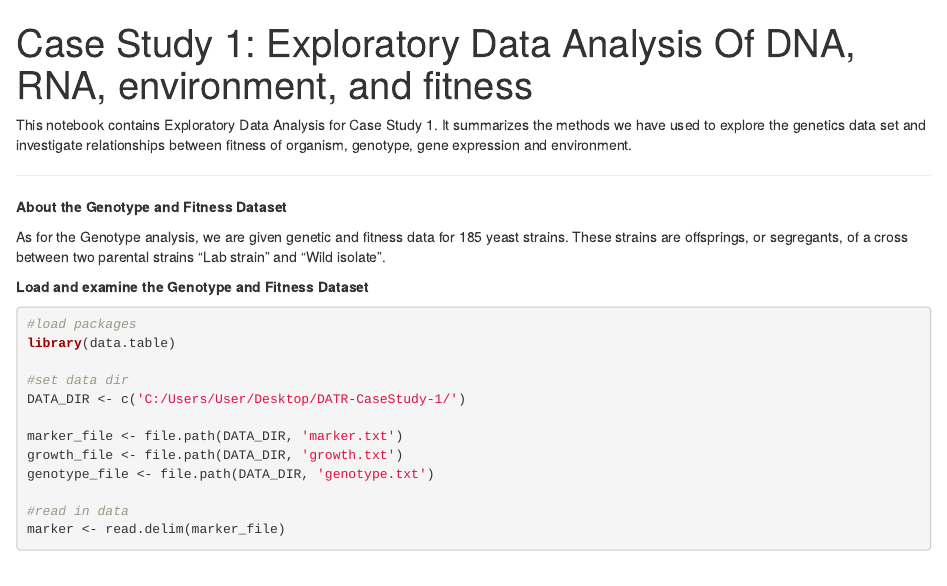
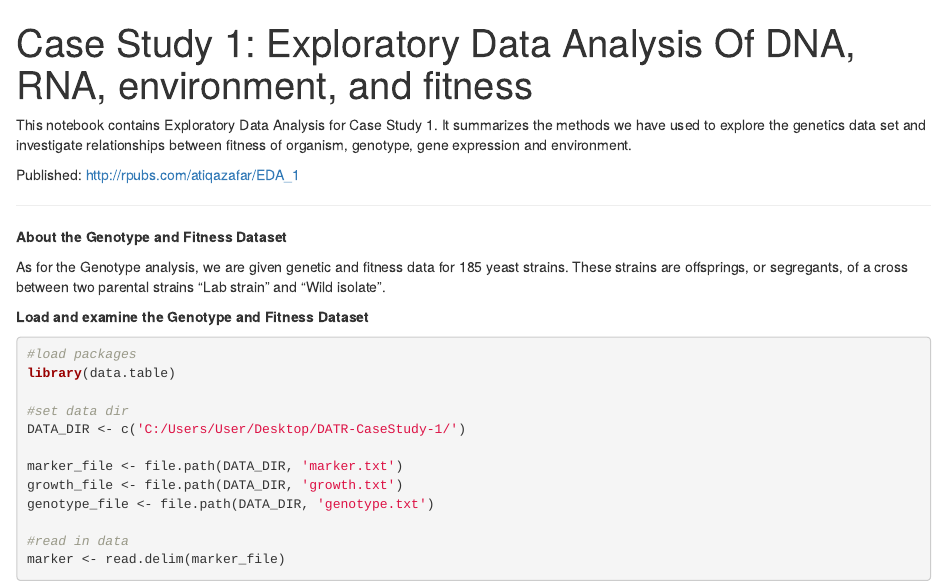
Before and after one commit to Gottfrid91/case-study-in-genomic-growth-rates, an R Markdown document (EDA_CaseStudy1.Rmd): the page in a window 1100 px wide, from its top. Rendered offline with R 4.5, knitr and Pandoc, with nearby package versions; some code elsewhere in the file could not run offline.

Commit message:
Added Published Link
Published Here: http://rpubs.com/atiqazafar/EDA_1

```diff
--- a/EDA_CaseStudy1.Rmd
+++ b/EDA_CaseStudy1.Rmd
@@ -4,6 +4,8 @@ output: html_notebook
 ---
 
 This notebook contains Exploratory Data Analysis for Case Study 1. It summarizes the methods we have used to explore the genetics data set and investigate relationships between fitness of organism, genotype, gene expression and environment.
+
+Published: http://rpubs.com/atiqazafar/EDA_1
 
   ---
 
```
